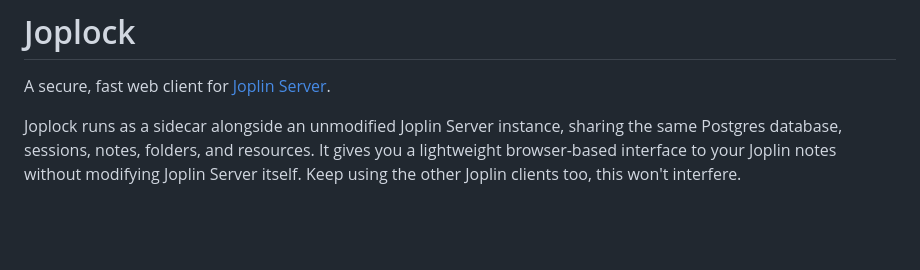
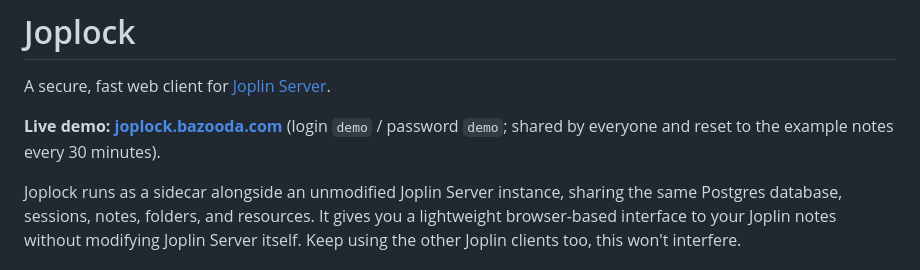
Before and after one commit to abort-retry-ignore/joplock, a Markdown page: README.md, the part around the change. Drawn GitHub-style; blank space fills up the shorter version.

Commit message:
docs: link the live demo (joplock.bazooda.com, demo / demo)

```diff
--- a/README.md
+++ b/README.md
@@ -1,6 +1,8 @@
 # Joplock
 
 A secure, fast web client for [Joplin Server](https://github.com/laurent22/joplin).
+
+**Live demo: [joplock.bazooda.com](https://joplock.bazooda.com)** (login `demo` / password `demo`; shared by everyone and reset to the example notes every 30 minutes).
 
 Joplock runs as a sidecar alongside an unmodified Joplin Server instance, sharing the same Postgres database, sessions, notes, folders, and resources. It gives you a lightweight browser-based interface to your Joplin notes without modifying Joplin Server itself.  Keep using the other Joplin clients too, this won't interfere.
 
```
